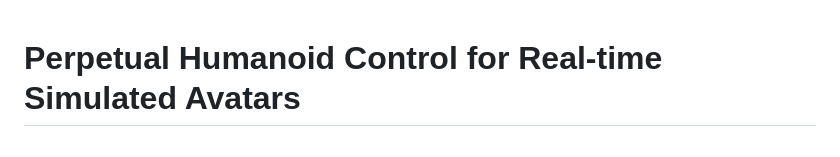
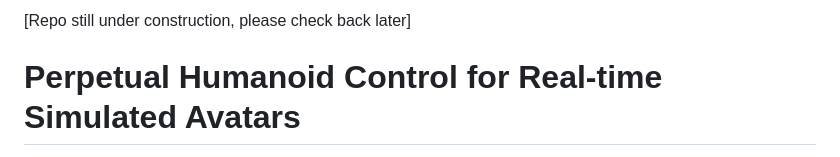
Before and after one commit to ZhengyiLuo/PHC, a Markdown page: README.MD, the part around the change. Drawn GitHub-style.

```diff
--- a/README.MD
+++ b/README.MD
@@ -1,3 +1,5 @@
+[Repo still under construction, please check back later]
+
 
 # Perpetual Humanoid Control for Real-time Simulated Avatars
 
```
